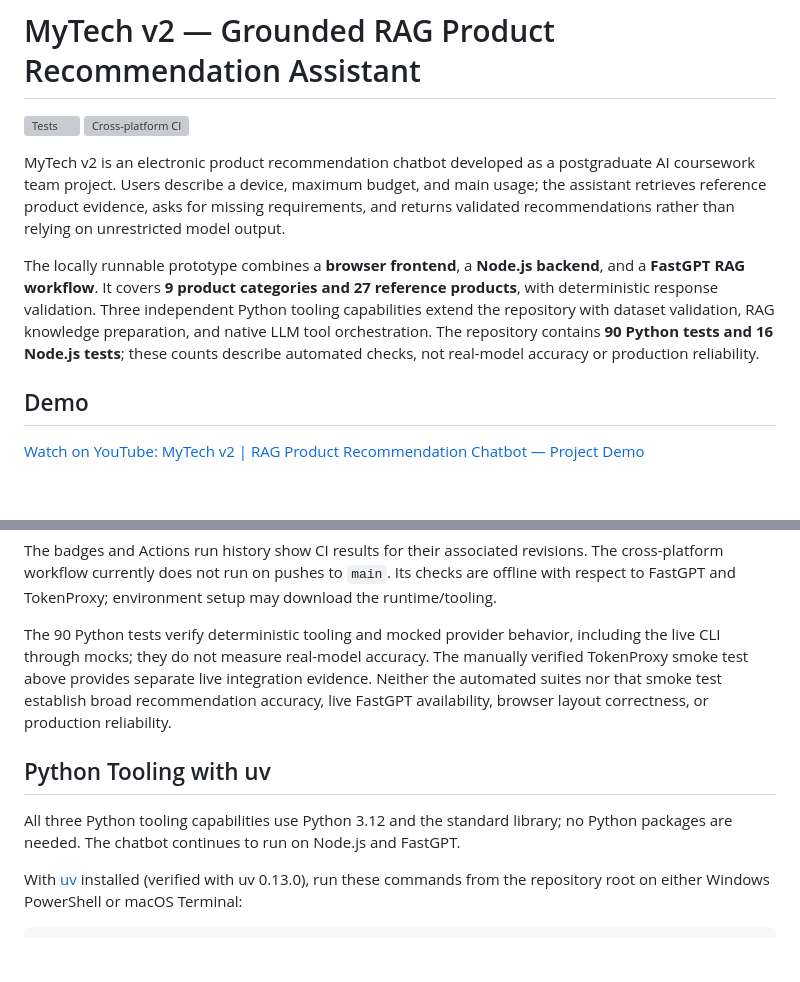
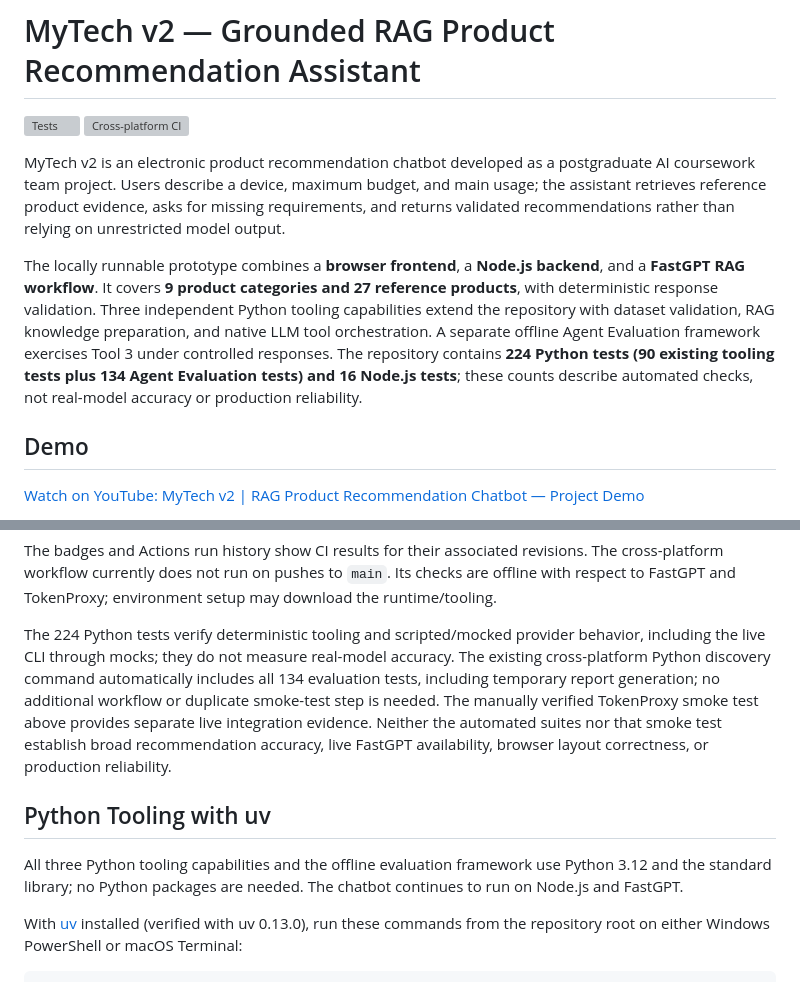
Before and after one commit to ych680/mytech-ai-assistant, a Markdown page: README.md, 2 parts joined by grey strips. Drawn GitHub-style; blank space fills up the shorter version; grey boxes are pictures that could not be loaded.

```diff
--- a/README.md
+++ b/README.md
@@ -5,7 +5,7 @@
 
 MyTech v2 is an electronic product recommendation chatbot developed as a postgraduate AI coursework team project. Users describe a device, maximum budget, and main usage; the assistant retrieves reference product evidence, asks for missing requirements, and returns validated recommendations rather than relying on unrestricted model output.
 
-The locally runnable prototype combines a **browser frontend**, a **Node.js backend**, and a **FastGPT RAG workflow**. It covers **9 product categories and 27 reference products**, with deterministic response validation. Three independent Python tooling capabilities extend the repository with dataset validation, RAG knowledge preparation, and native LLM tool orchestration. The repository contains **90 Python tests and 16 Node.js tests**; these counts describe automated checks, not real-model accuracy or production reliability.
+The locally runnable prototype combines a **browser frontend**, a **Node.js backend**, and a **FastGPT RAG workflow**. It covers **9 product categories and 27 reference products**, with deterministic response validation. Three independent Python tooling capabilities extend the repository with dataset validation, RAG knowledge preparation, and native LLM tool orchestration. A separate offline Agent Evaluation framework exercises Tool 3 under controlled responses. The repository contains **224 Python tests (90 existing tooling tests plus 134 Agent Evaluation tests) and 16 Node.js tests**; these counts describe automated checks, not real-model accuracy or production reliability.
 
 ## Demo
 
@@ -127,11 +141,11 @@ The frontend suite executes the actual inline script in `node:vm`, skipping auto
 
 The badges and Actions run history show CI results for their associated revisions. The cross-platform workflow currently does not run on pushes to `main`. Its checks are offline with respect to FastGPT and TokenProxy; environment setup may download the runtime/tooling.
 
-The 90 Python tests verify deterministic tooling and mocked provider behavior, including the live CLI through mocks; they do not measure real-model accuracy. The manually verified TokenProxy smoke test above provides separate live integration evidence. Neither the automated suites nor that smoke test establish broad recommendation accuracy, live FastGPT availability, browser layout correctness, or production reliability.
+The 224 Python tests verify deterministic tooling and scripted/mocked provider behavior, including the live CLI through mocks; they do not measure real-model accuracy. The existing cross-platform Python discovery command automatically includes all 134 evaluation tests, including temporary report generation; no additional workflow or duplicate smoke-test step is needed. The manually verified TokenProxy smoke test above provides separate live integration evidence. Neither the automated suites nor that smoke test establish broad recommendation accuracy, live FastGPT availability, browser layout correctness, or production reliability.
 
 ## Python Tooling with uv
 
-All three Python tooling capabilities use Python 3.12 and the standard library;
+All three Python tooling capabilities and the offline evaluation framework use Python 3.12 and the standard library;
 no Python packages are needed. The chatbot continues to run on Node.js and FastGPT.
 
 With [uv](https://docs.astral.sh/uv/getting-started/installation/) installed
```
Also changed, not shown: other parts of README.md (+18 -2 lines), docs/agent-evaluation.md (added, +134 -0 lines).
